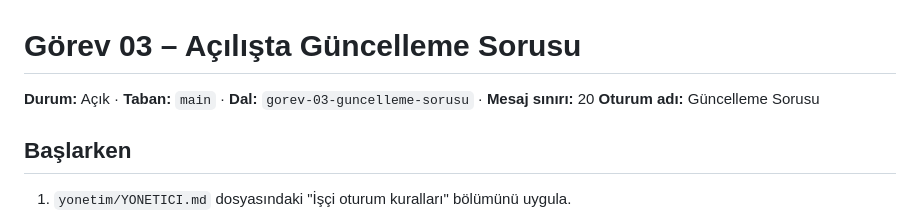
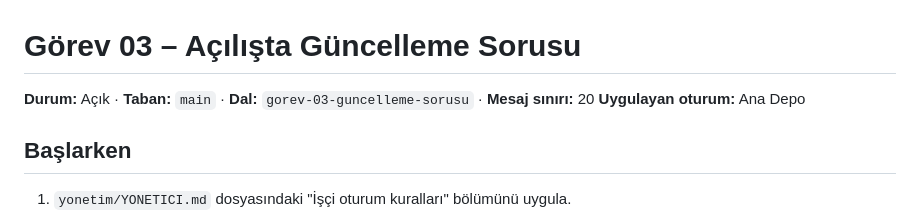
Before and after one commit to MuhaWin/Muhawin, a Markdown page: yonetim/gorevler/gorev-03-guncelleme-sorusu.md, the part around the change. GitHub-like rendering.

```diff
--- a/yonetim/gorevler/gorev-03-guncelleme-sorusu.md
+++ b/yonetim/gorevler/gorev-03-guncelleme-sorusu.md
@@ -1,7 +1,7 @@
 # Görev 03 – Açılışta Güncelleme Sorusu
 
 **Durum:** Açık · **Taban:** `main` · **Dal:** `gorev-03-guncelleme-sorusu` · **Mesaj sınırı:** 20
-**Oturum adı:** Güncelleme Sorusu
+**Uygulayan oturum:** Ana Depo
 
 ## Başlarken
 1. `yonetim/YONETICI.md` dosyasındaki "İşçi oturum kuralları" bölümünü uygula.
```
Also changed, not shown: yonetim/YONETICI.md (+2 -2 lines).
